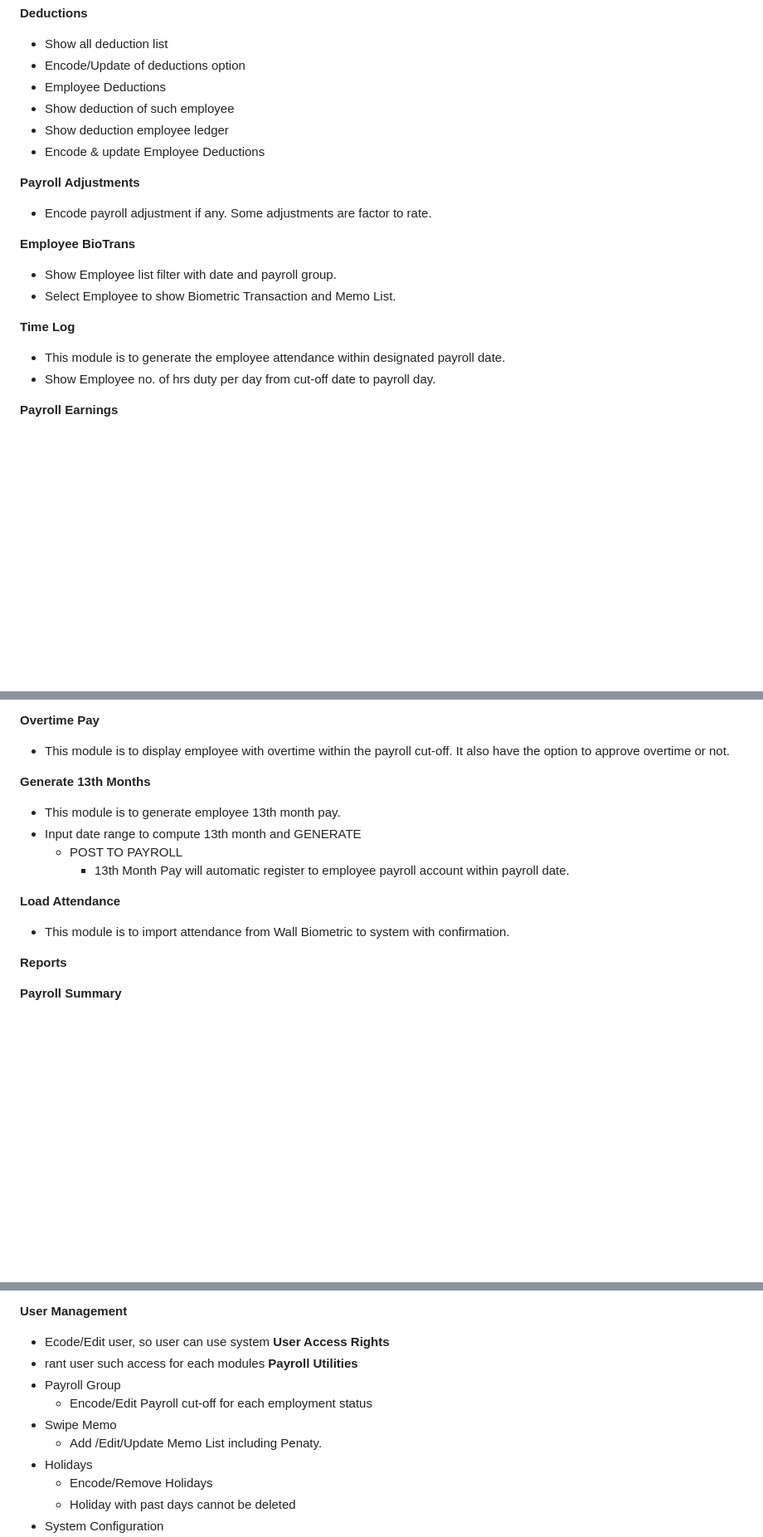
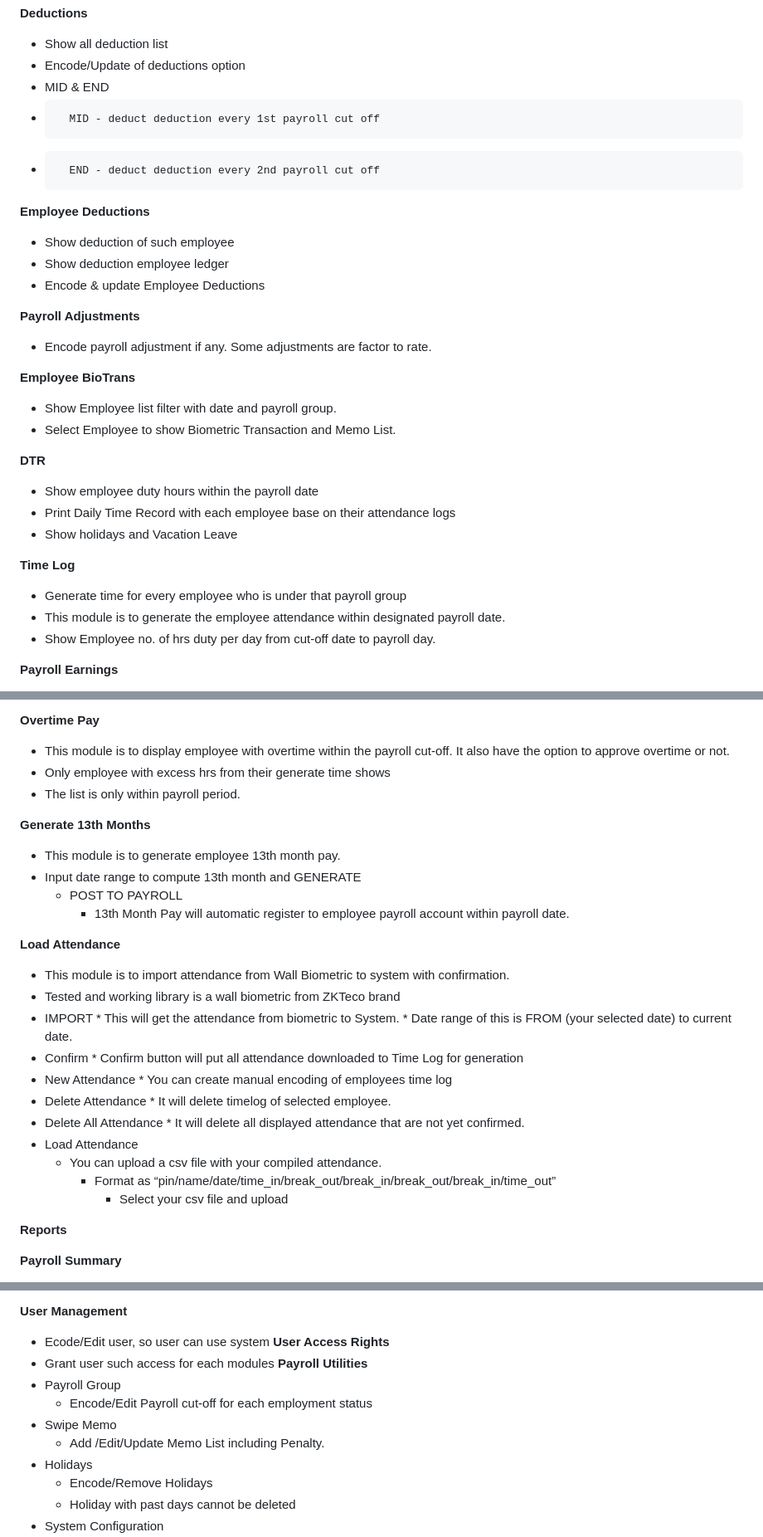
Before and after one commit to dineshkummarc/iwarehouse-hris-payroll, a Markdown page: README.md, 3 parts joined by grey strips. Shown: that part at 83% size. GitHub-like rendering; blank space fills up the shorter version.

```diff
--- a/README.md
+++ b/README.md
@@ -84,7 +84,11 @@ Here are some features of the system
 **Deductions**
 *	Show all deduction list
 *	Encode/Update of deductions option
-*	Employee Deductions
+*	MID & END
+*		MID - deduct deduction every 1st payroll cut off
+*		END - deduct deduction every 2nd payroll cut off
+
+**Employee Deductions**
 *	Show deduction of such employee
 *	Show deduction employee ledger
 *	Encode & update Employee Deductions
@@ -96,7 +100,13 @@ Here are some features of the system
 *	Show Employee list filter with date and payroll group.
 *	Select Employee to show Biometric Transaction and Memo List.
 
+**DTR**
+*	Show employee duty hours within the payroll date
+*	Print Daily Time Record with each employee base on their attendance logs
+*	Show holidays and Vacation Leave
+
 **Time Log**
+*	Generate time for every employee who is under that payroll group
 *	This module is to generate the employee attendance within designated payroll date.
 *	Show Employee no. of hrs duty per day from cut-off date to payroll day.
 
@@ -115,6 +125,8 @@ Here are some features of the system
 
 **Overtime Pay**
 *	This module is to display employee with overtime within the payroll cut-off. It also have the option to approve overtime or not.
+*	Only employee with excess hrs from their generate time shows
+*	The list is only within payroll period.
 
 **Generate 13th Months**
 *	This module is to generate employee 13th month pay.
@@ -124,6 +136,22 @@ Here are some features of the system
 
 **Load Attendance**
 *	This module is to import attendance from Wall Biometric to system with confirmation.
+*	Tested and working library is a wall biometric from ZKTeco brand
+*	IMPORT
+		*	This will get the attendance from biometric to System.
+		*	Date range of this is FROM (your selected date) to current date.
+*	Confirm
+		*	Confirm button will put all attendance downloaded to Time Log for generation
+*	New Attendance
+		*	You can create manual encoding of employees time log
+*	Delete Attendance
+		*	It will delete timelog of selected employee.
+*	Delete All Attendance
+		*	It will delete all displayed attendance that are not yet confirmed.
+*	Load Attendance
+	*	You can upload a csv file with your compiled attendance.
+ 		*	Format as “pin/name/date/time_in/break_out/break_in/break_out/break_in/time_out”
+     		*	Select your csv file and upload
 
 
 **Reports**
@@ -159,12 +187,12 @@ Here are some features of the system
 **User Management**
 *	Ecode/Edit user, so user can use system
 **User Access Rights**
-*	rant user such access for each modules
+*	Grant user such access for each modules
 **Payroll Utilities**
 *	Payroll Group
 	*	Encode/Edit Payroll cut-off for each employment status
 *	Swipe Memo
-	*	Add /Edit/Update Memo List including Penaty.
+	*	Add /Edit/Update Memo List including Penalty.
 *	Holidays
 	*	Encode/Remove Holidays
 	*	Holiday with past days cannot be deleted
```
